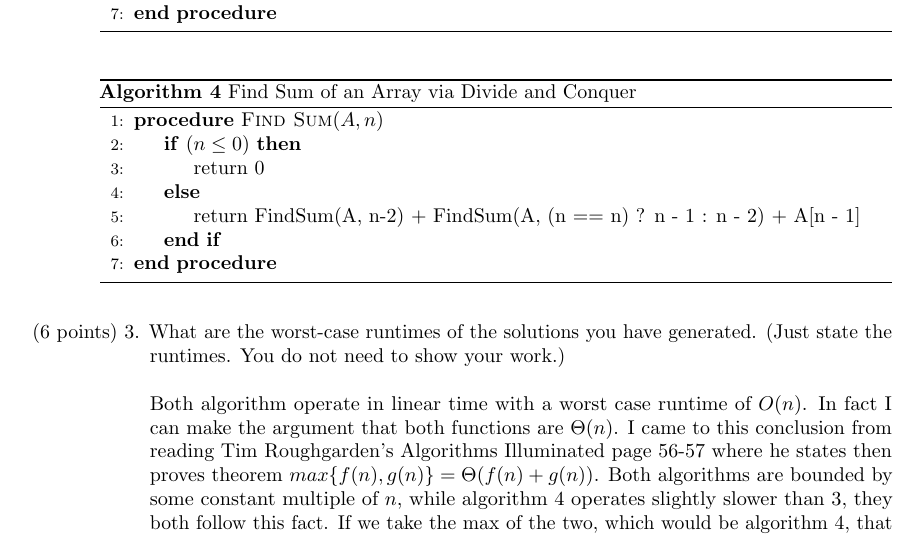
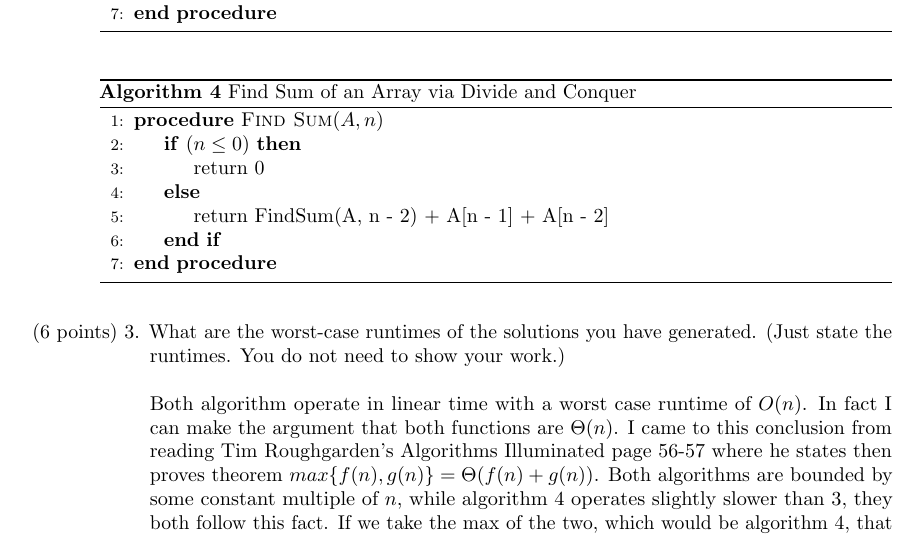
Before and after one commit to jakemckenzie/various_proofs_for_algorithms_course, a LaTeX problem sheet (Homework_2.tex): part of page 4 of 4, cut so that both start at the same text. Compiled offline with pdfLaTeX.

Commit message:
fixed problem 3 for 2.2. Had fuzzy logic on recursion.

```diff
--- a/Homework_2.tex
+++ b/Homework_2.tex
@@ -156,7 +156,7 @@ T(n) &= \epsilon O(n)\\
     \If{($n \leq 0$)}
         \State return 0
     \Else
-        \State return FindSum(A, n-2) + FindSum(A, (n == n) ? n - 1 : n - 2) + A[n - 1]
+        \State return FindSum(A, n - 2) + A[n - 1] + A[n - 2]
     \EndIf
 \EndProcedure
 \end{algorithmic}
```
